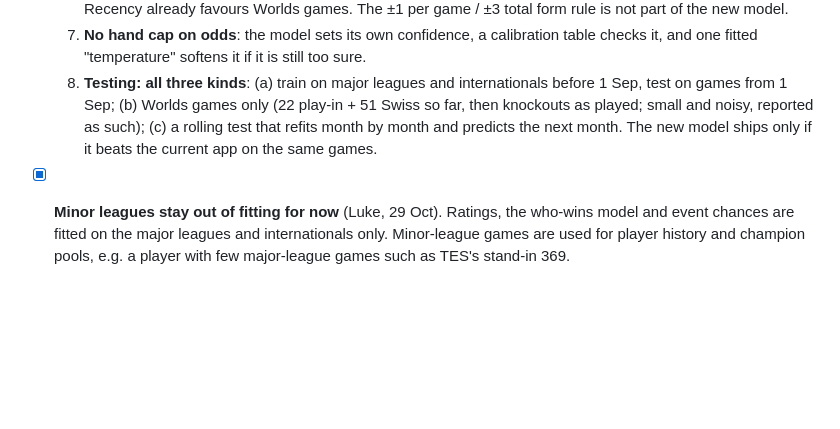
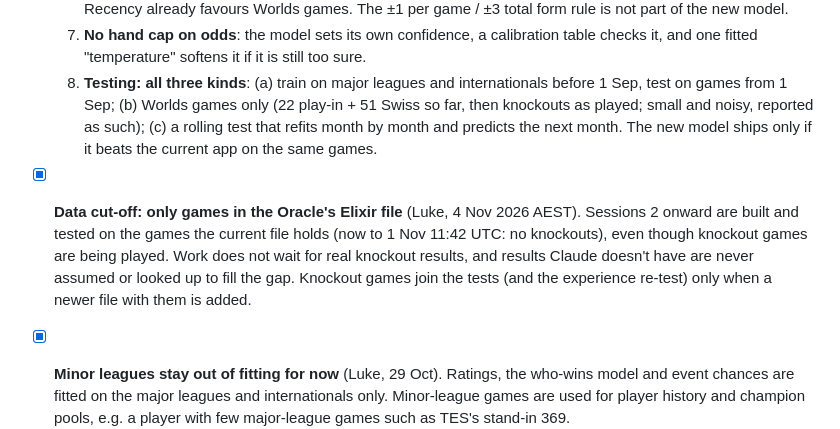
Before and after one commit to BlaqkFyre/LOL-Worlds26-Pickems, a Markdown page: research/sim-plan.md, the part around the change. GitHub-like rendering; blank space fills up the shorter version.

```diff
--- a/research/sim-plan.md
+++ b/research/sim-plan.md
@@ -193,6 +193,7 @@ Decided:
     7. **No hand cap on odds**: the model sets its own confidence, a calibration table checks it, and one fitted "temperature" softens it if it is still too sure.
     8. **Testing: all three kinds**: (a) train on major leagues and internationals before 1 Sep, test on games from 1 Sep; (b) Worlds games only (22 play-in + 51 Swiss so far, then knockouts as played; small and noisy, reported as such); (c) a rolling test that refits month by month and predicts the next month. The new model ships only if it beats the current app on the same games.
 
+- [x] **Data cut-off: only games in the Oracle's Elixir file** (Luke, 4 Nov 2026 AEST). Sessions 2 onward are built and tested on the games the current file holds (now to 1 Nov 11:42 UTC: no knockouts), even though knockout games are being played. Work does not wait for real knockout results, and results Claude doesn't have are never assumed or looked up to fill the gap. Knockout games join the tests (and the experience re-test) only when a newer file with them is added.
 - [x] **Minor leagues stay out of fitting for now** (Luke, 29 Oct). Ratings, the who-wins model and event chances are fitted on the major leagues and internationals only. Minor-league games are used for player history and champion pools, e.g. a player with few major-league games such as TES's stand-in 369.
 - [x] **The scorecard is not shown in the app for now** (Luke, 29 Oct). Each session or match-day update shows it to Luke as an artifact in the Claude Code chat, and the running numbers are kept in the research notes.
 - [x] **The old engine stays** (Luke, 29 Oct). The app keeps using it until the new one passes its tests, and afterwards it's kept as a reference, a fallback, and possibly a simple-mode simulator. So session 5's "remove the old hand-set constants" doesn't apply: the old engine's code stays, and only the screens that use the new engine describe it.
```
Also changed, not shown: SESSION_NOTES.md (+2 -1 lines).
